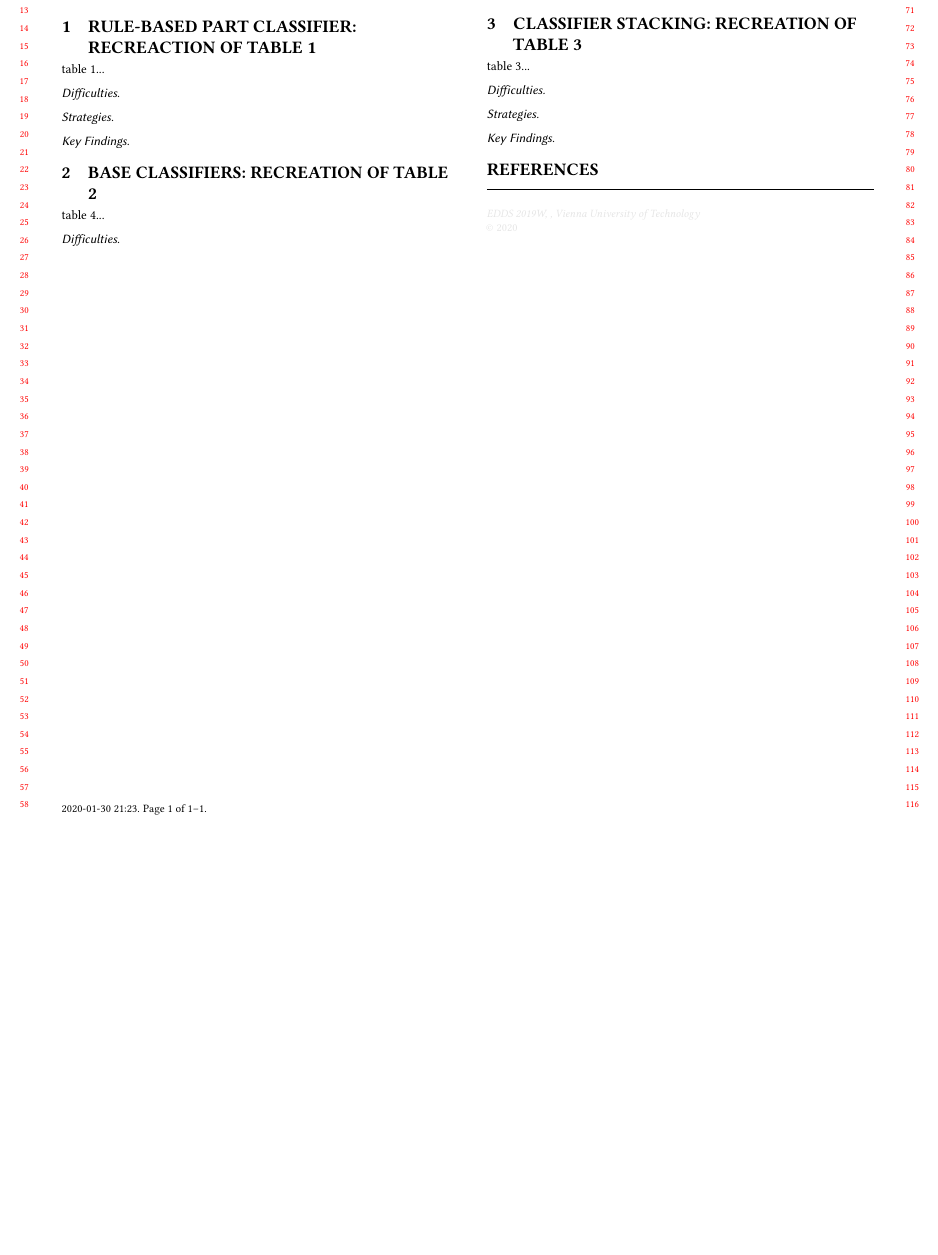
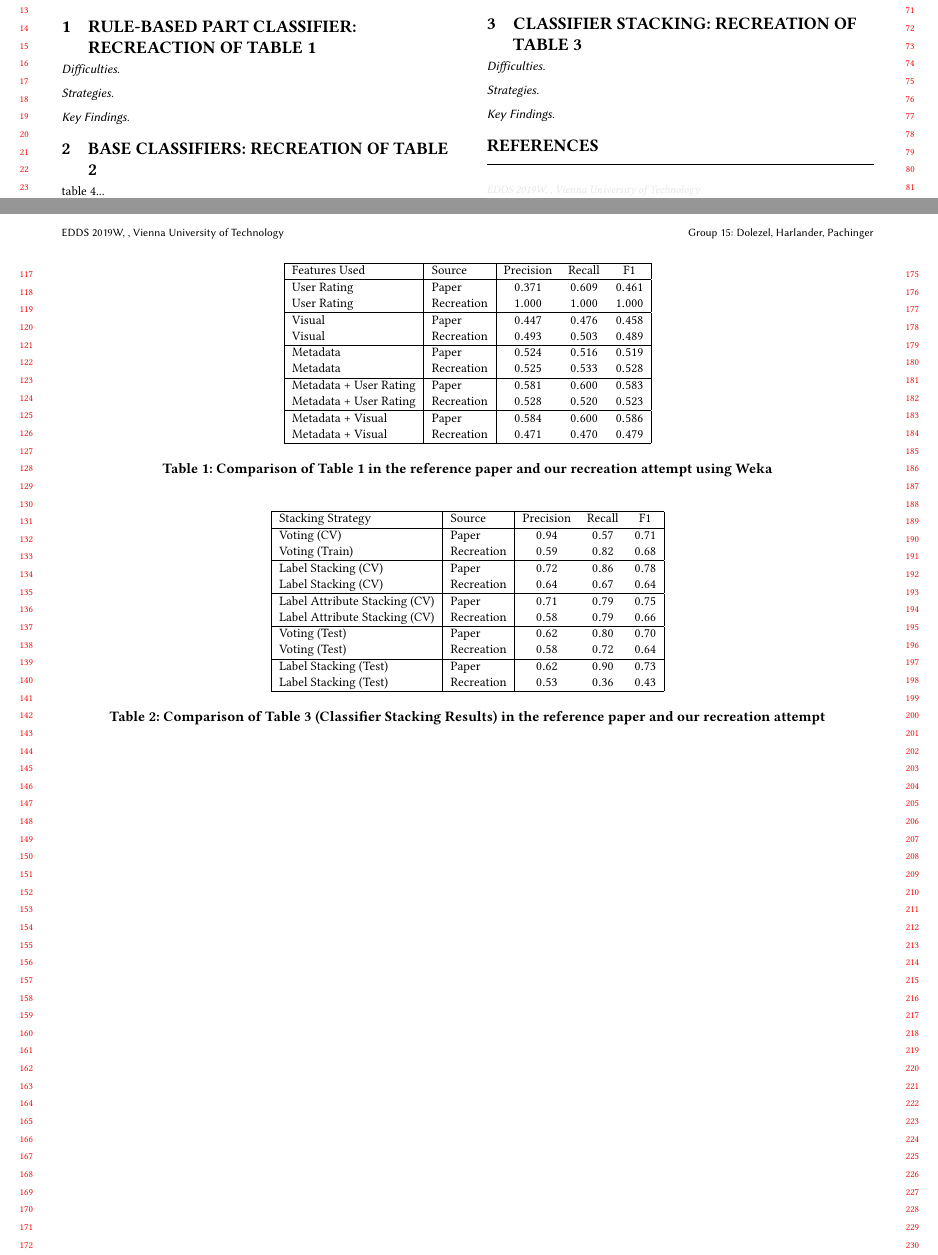
Before and after one commit to mrpip/ExperimentDesign_ex2_CoE, a LaTeX paper (LaTeX/ExperimentDesign_A2_2019_group15.tex, which reads LaTeX/3_Table1.tex, LaTeX/5_Table3.tex): part of the page before the commit and two parts of pages 1 and 2 of 2 after it, the two joined at a grey line, cut so that both start at the same text, the shorter picture padded with empty space. Compiled offline with pdfLaTeX.

Commit message:
report tables

```diff
--- a/LaTeX/3_Table1.tex
+++ b/LaTeX/3_Table1.tex
@@ -1 +1,27 @@
-table 1...
+
+
+\begin{table*}[h]
+	\begin{tabular}{|l|l|ccc|}
+		\hline
+		Features Used & Source & Precision & Recall & F1 \\
+		\hline
+		User Rating & Paper & $0.371$ & $0.609$ & $0.461$ \\
+		User Rating & Recreation & $1.000$ & $1.000$ & $1.000$ \\
+		\hline
+		Visual & Paper & $0.447$ & $0.476$ & $0.458$ \\
+		Visual & Recreation & $0.493$ & $0.503$ & $0.489$ \\
+		\hline
+		Metadata & Paper & $0.524$ & $0.516$ & $0.519$ \\
+		Metadata & Recreation & $0.525$ & $0.533$ & $0.528$ \\
+		\hline
+		Metadata + User Rating & Paper & $0.581$ & $0.600$ & $0.583$ \\
+		Metadata + User Rating & Recreation & $0.528$ & $0.520$ & $0.523$ \\
+		\hline
+		Metadata + Visual & Paper & $0.584$ & $0.600$ & $0.586$ \\
+		Metadata + Visual & Recreation & $0.471$ & $0.470$ & $0.479$ \\
+		\hline
+		\multicolumn{5}{c}{ } \\
+	\end{tabular}
+	\caption{Comparison of Table 1 in the reference paper and our recreation attempt using Weka}
+	\label{table1}
+\end{table*}
--- a/LaTeX/5_Table3.tex
+++ b/LaTeX/5_Table3.tex
@@ -1 +1,28 @@
-table 3...
+
+
+
+\begin{table*}[h]
+	\begin{tabular}{|l|l|ccc|}
+		\hline
+		Stacking Strategy & Source & Precision & Recall & F1 \\
+		\hline
+		Voting (CV) & Paper & $0.94$ & $0.57$ & $0.71$ \\
+		Voting (Train) & Recreation & $0.59$ & $0.82$ & $0.68$ \\
+		\hline
+		Label Stacking (CV) & Paper & $0.72$ & $0.86$ & $0.78$ \\
+		Label Stacking (CV) & Recreation & $0.64$ & $0.67$ & $0.64$ \\
+		\hline
+		Label Attribute Stacking (CV) & Paper & $0.71$ & $0.79$ & $0.75$ \\
+		Label Attribute Stacking (CV) & Recreation & $0.58$ & $0.79$ & $0.66$ \\
+		\hline
+		Voting (Test) & Paper & $0.62$ & $0.80$ & $0.70$ \\
+		Voting (Test) & Recreation & $0.58$ & $0.72$ & $0.64$ \\
+		\hline
+		Label Stacking (Test) & Paper & $0.62$ & $0.90$ & $0.73$ \\
+		Label Stacking (Test) & Recreation & $0.53$ & $0.36$ & $0.43$ \\
+		\hline
+		\multicolumn{5}{c}{ } \\
+	\end{tabular}
+	\caption{Comparison of Table 3 (Classifier Stacking Results) in the reference paper and our recreation attempt}
+	\label{table3}
+\end{table*}
```
Also changed, not shown: visuals_table2_k5_seed1.txt (+18 -18 lines).
